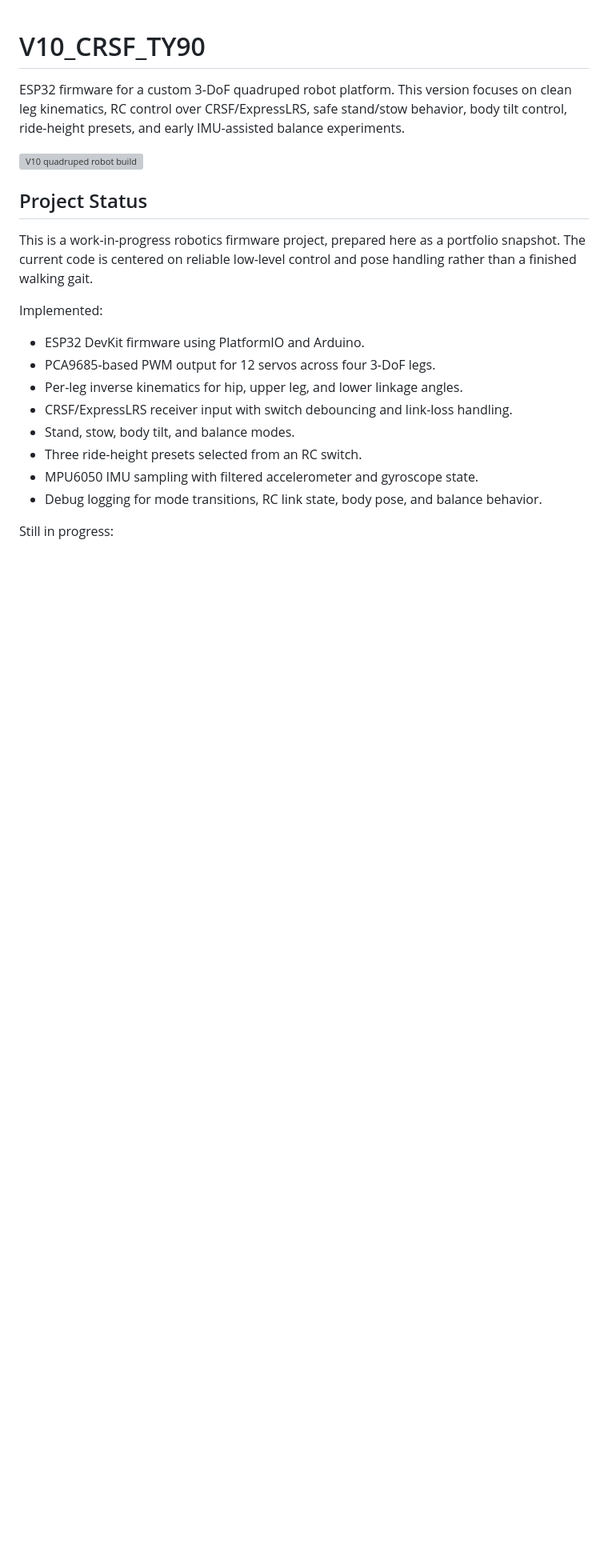
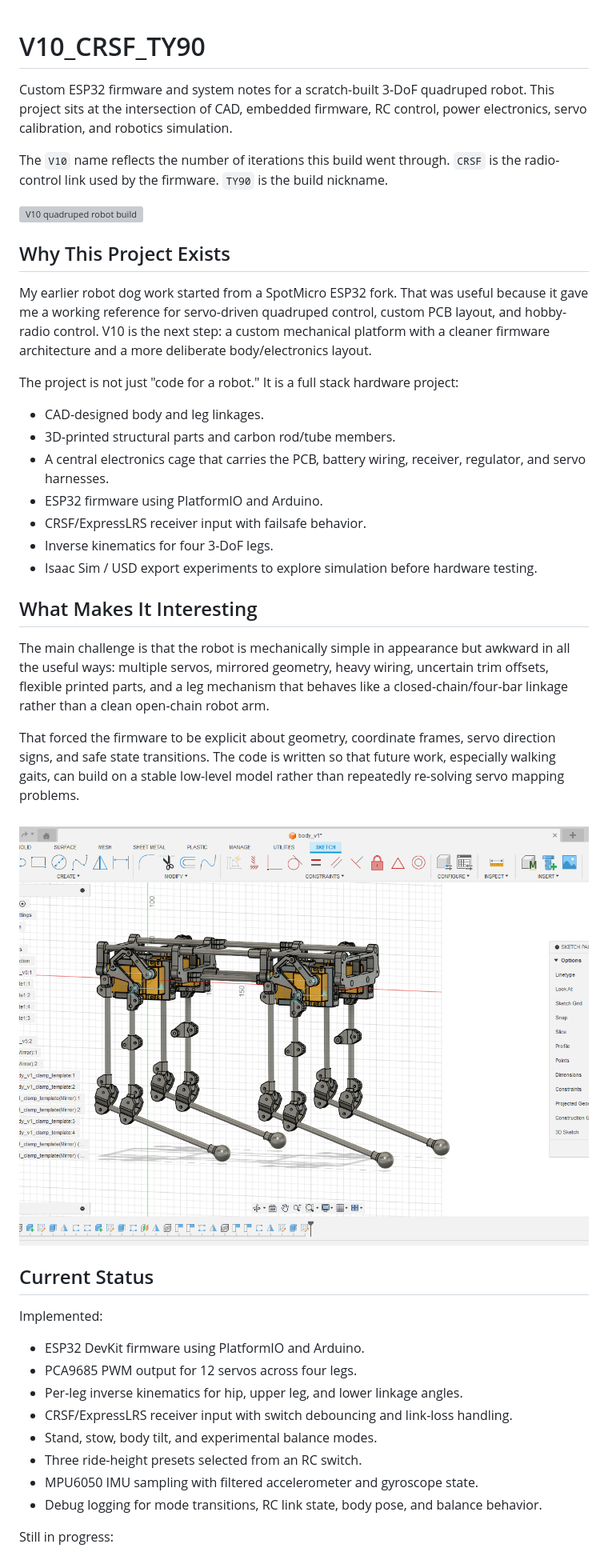
Before and after one commit to Blacksheep909/Domino-ESP32-Quadruped, a Markdown page: README.md, the part around the change printed below. Shown: that part at 80% size. Drawn GitHub-style; pictures changed too: docs/images/cad-full-side.png (added); blank space fills up the shorter version; grey boxes are pictures that could not be loaded.

```diff
--- a/README.md
+++ b/README.md
@@ -1,20 +1,42 @@
 # V10_CRSF_TY90
 
-ESP32 firmware for a custom 3-DoF quadruped robot platform. This version focuses on clean leg kinematics, RC control over CRSF/ExpressLRS, safe stand/stow behavior, body tilt control, ride-height presets, and early IMU-assisted balance experiments.
+Custom ESP32 firmware and system notes for a scratch-built 3-DoF quadruped robot. This project sits at the intersection of CAD, embedded firmware, RC control, power electronics, servo calibration, and robotics simulation.
+
+The `V10` name reflects the number of iterations this build went through. `CRSF` is the radio-control link used by the firmware. `TY90` is the build nickname.
 
 ![V10 quadruped robot build](docs/images/robot-dog-v10-build.jpg)
 
-## Project Status
+## Why This Project Exists
 
-This is a work-in-progress robotics firmware project, prepared here as a portfolio snapshot. The current code is centered on reliable low-level control and pose handling rather than a finished walking gait.
+My earlier robot dog work started from a SpotMicro ESP32 fork. That was useful because it gave me a working reference for servo-driven quadruped control, custom PCB layout, and hobby-radio control. V10 is the next step: a custom mechanical platform with a cleaner firmware architecture and a more deliberate body/electronics layout.
+
+The project is not just "code for a robot." It is a full stack hardware project:
+
+- CAD-designed body and leg linkages.
+- 3D-printed structural parts and carbon rod/tube members.
+- A central electronics cage that carries the PCB, battery wiring, receiver, regulator, and servo harnesses.
+- ESP32 firmware using PlatformIO and Arduino.
+- CRSF/ExpressLRS receiver input with failsafe behavior.
+- Inverse kinematics for four 3-DoF legs.
+- Isaac Sim / USD export experiments to explore simulation before hardware testing.
+
+## What Makes It Interesting
+
+The main challenge is that the robot is mechanically simple in appearance but awkward in all the useful ways: multiple servos, mirrored geometry, heavy wiring, uncertain trim offsets, flexible printed parts, and a leg mechanism that behaves like a closed-chain/four-bar linkage rather than a clean open-chain robot arm.
+
+That forced the firmware to be explicit about geometry, coordinate frames, servo direction signs, and safe state transitions. The code is written so that future work, especially walking gaits, can build on a stable low-level model rather than repeatedly re-solving servo mapping problems.
+
+![CAD side view](docs/images/cad-full-side.png)
+
+## Current Status
 
 Implemented:
 
 - ESP32 DevKit firmware using PlatformIO and Arduino.
-- PCA9685-based PWM output for 12 servos across four 3-DoF legs.
+- PCA9685 PWM output for 12 servos across four legs.
 - Per-leg inverse kinematics for hip, upper leg, and lower linkage angles.
 - CRSF/ExpressLRS receiver input with switch debouncing and link-loss handling.
-- Stand, stow, body tilt, and balance modes.
+- Stand, stow, body tilt, and experimental balance modes.
 - Three ride-height presets selected from an RC switch.
 - MPU6050 IMU sampling with filtered accelerometer and gyroscope state.
 - Debug logging for mode transitions, RC link state, body pose, and balance behavior.
```
Also changed, not shown: other parts of README.md (+66 -51 lines), docs/electronics.md (added, +56 -0 lines), docs/media-wishlist.md (added, +26 -0 lines), docs/simulation-notes.md (added, +38 -0 lines), docs/images/assembled-pcb.jpg (added), docs/images/electronics-bay-v1.jpg (added), docs/images/nitro-pcb-render.png (added).
